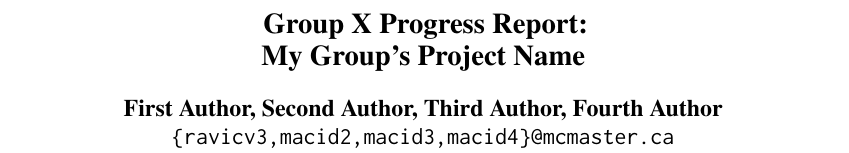
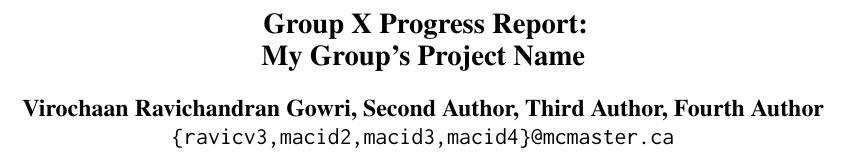
Before and after one commit to MahboobMMonza/4NL3_NLP_Project, a LaTeX document (Final Project TeX/main.tex): part of page 1 of 7, cut so that both start at the same text. Compiled offline with pdfLaTeX.

Commit message:
Fix Merge

```diff
--- a/Final Project TeX/main.tex
+++ b/Final Project TeX/main.tex
@@ -29,7 +29,7 @@
 \title{Group X Progress Report:\\My Group's Project Name}
 
 
-\author{First Author, Second Author, Third Author, Fourth Author \\
+\author{Virochaan Ravichandran Gowri, Second Author, Third Author, Fourth Author \\
   \texttt{\{ravicv3,macid2,macid3,macid4\}@mcmaster.ca} }
 
 %\author{
```
Also changed, not shown: Final Project TeX/main.pdf.
